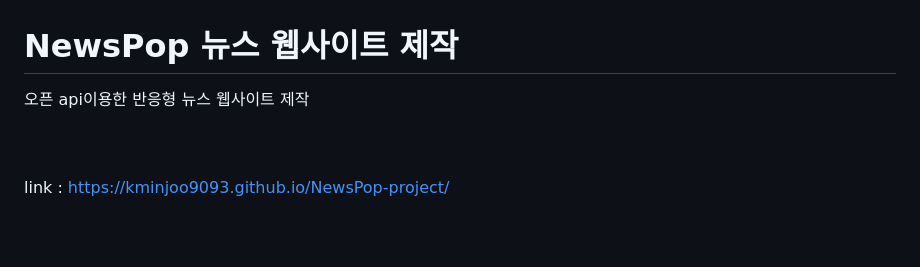
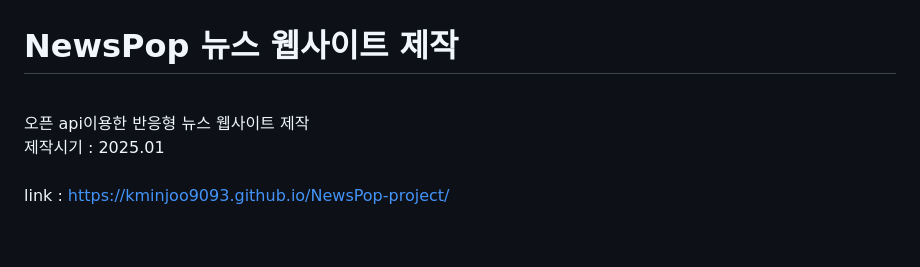
Before and after one commit to kminjoo9093/NewsPop-project, a Markdown page: README.md, the part around the change. Drawn GitHub-style.

```diff
--- a/README.md
+++ b/README.md
@@ -1,6 +1,8 @@
 # NewsPop 뉴스 웹사이트 제작
 
-오픈 api이용한 반응형 뉴스 웹사이트 제작 <br><br><br>
+<br>
+오픈 api이용한 반응형 뉴스 웹사이트 제작 <br>
+제작시기 : 2025.01 <br><br>
 
 link : https://kminjoo9093.github.io/NewsPop-project/
 <br><br><br>
```
